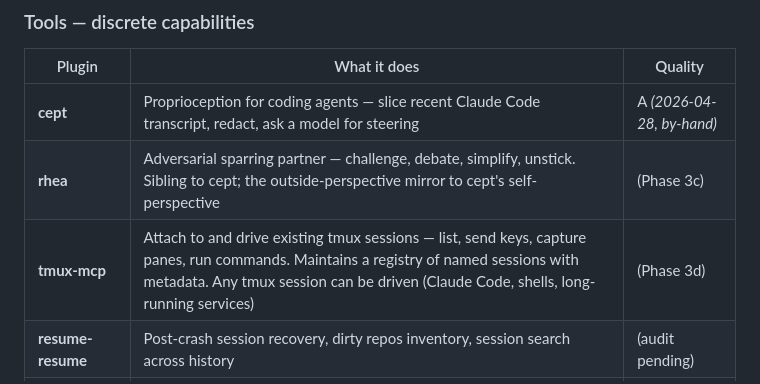
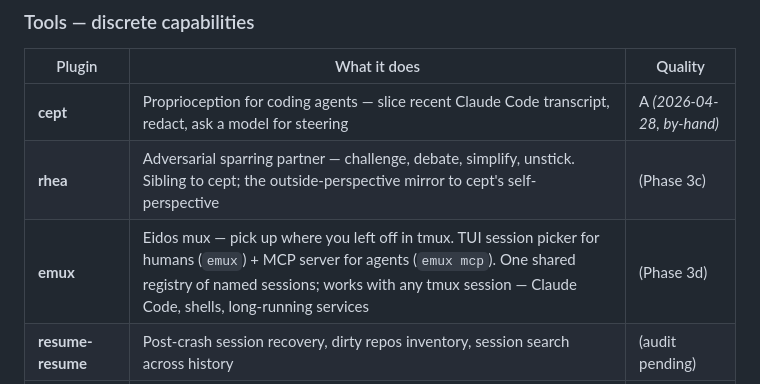
Before and after one commit to eidos-agi/eidos-marketplace, a Markdown page: README.md, the part around the change. Rendered like a GitHub page.

```diff
--- a/README.md
+++ b/README.md
@@ -45,7 +45,7 @@ Every plugin is directly installable. The recommenders (`eidos-install`, `forge-
 |--------|-------------|---------|
 | **cept** | Proprioception for coding agents — slice recent Claude Code transcript, redact, ask a model for steering | A *(2026-04-28, by-hand)* |
 | **rhea** | Adversarial sparring partner — challenge, debate, simplify, unstick. Sibling to cept; the outside-perspective mirror to cept's self-perspective | (Phase 3c) |
-| **tmux-mcp** | Attach to and drive existing tmux sessions — list, send keys, capture panes, run commands. Maintains a registry of named sessions with metadata. Any tmux session can be driven (Claude Code, shells, long-running services) | (Phase 3d) |
+| **emux** | Eidos mux — pick up where you left off in tmux. TUI session picker for humans (`emux`) + MCP server for agents (`emux mcp`). One shared registry of named sessions; works with any tmux session — Claude Code, shells, long-running services | (Phase 3d) |
 | **resume-resume** | Post-crash session recovery, dirty repos inventory, session search across history | (audit pending) |
 | **ike** | Task and project management — tasks, milestones, documents, Definition of Done | (audit pending) |
 | **visionlog** | Vision, goals, guardrails, SOPs, ADRs — the contracts all execution must honor | (audit pending) |
```
Also changed, not shown: PHASES.md (+19 -13 lines).
